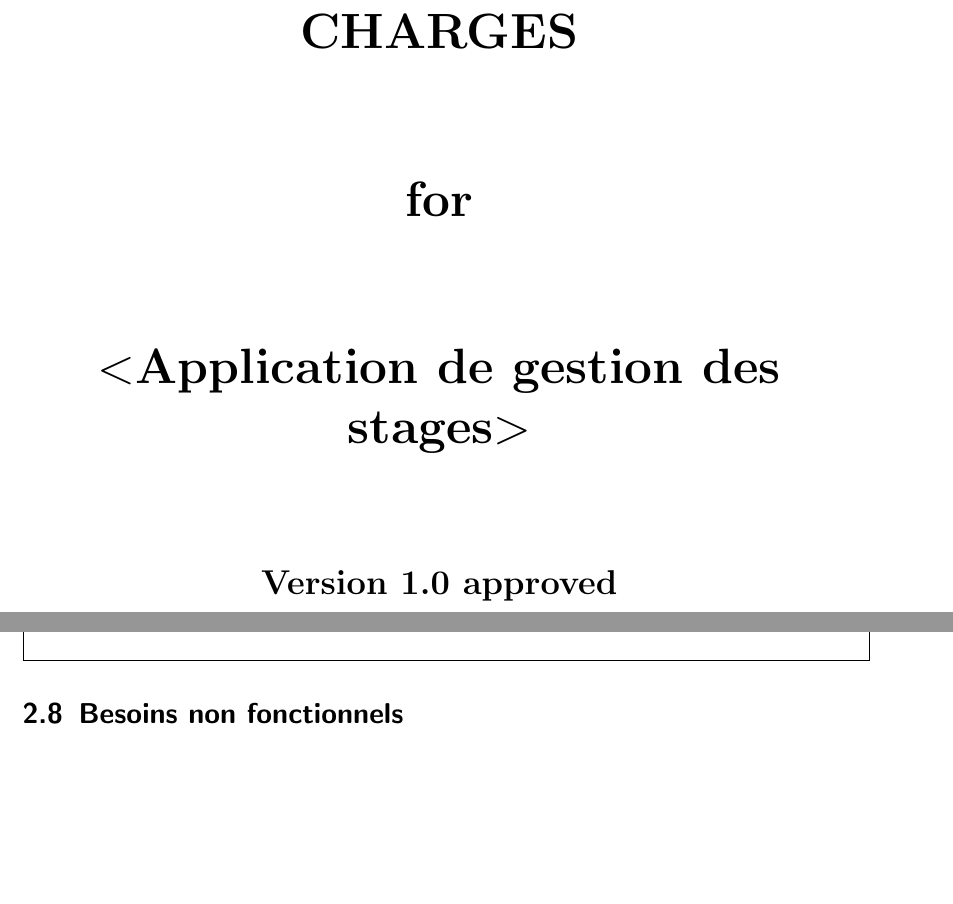
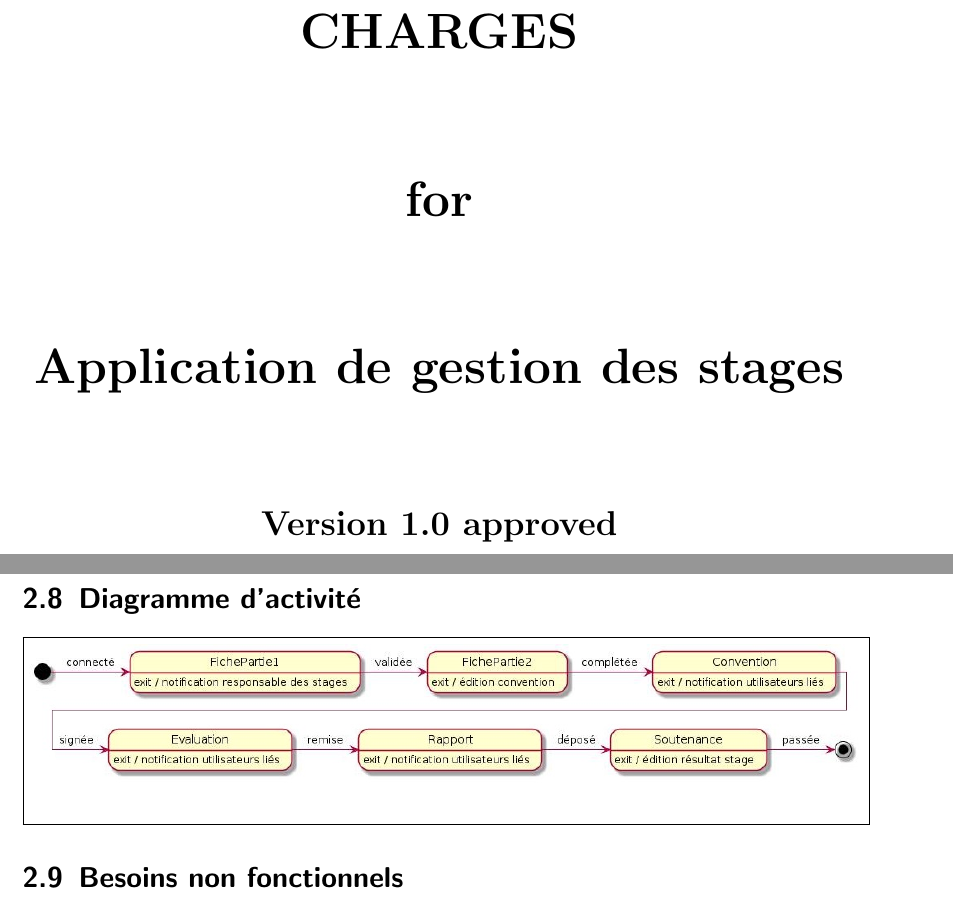
Before and after one commit to Lilieon/MOCI---Projet-stage, a LaTeX document (MOCI1.tex): two parts of pages 1 and 44 of 46 before the commit and two parts of pages 1 and 44 of 45 after it, joined at a grey line, cut so that both start at the same text, the shorter picture padded with empty space. Compiled offline with pdfLaTeX.

Commit message:
Ajout du diagramee d'activé et suppression des chevrons

```diff
--- a/MOCI1.tex
+++ b/MOCI1.tex
@@ -64,7 +64,7 @@
         \vspace{1.9cm}
         for\\
         \vspace{1.9cm}
-        $<$Application de gestion des stages$>$\\
+        Application de gestion des stages\\
         \vspace{1.9cm}
         \LARGE{Version \myversion approved}\\
         \vspace{1.9cm}
@@ -624,9 +619,11 @@ $>$
 
 
 
+\section{Diagramme d'activité}
+
+\fbox{\includegraphics[width=\textwidth]{"diagActi"}}
 
 \section{Besoins non fonctionnels}
-$<$
 \subsection{Li\'es \`a la s\'ecurit\'e}
 \begin{itemize}
 \item Les \'el\`eves ne doivent en aucun cas avoir acc\`es aux donn\'ees des autres \'el\`eves.
```
Also changed, not shown: Diagramme/ADMIN/diagActi.png (added), MOCI1.pdf, MOCI1.tex (13 more changed lines).
